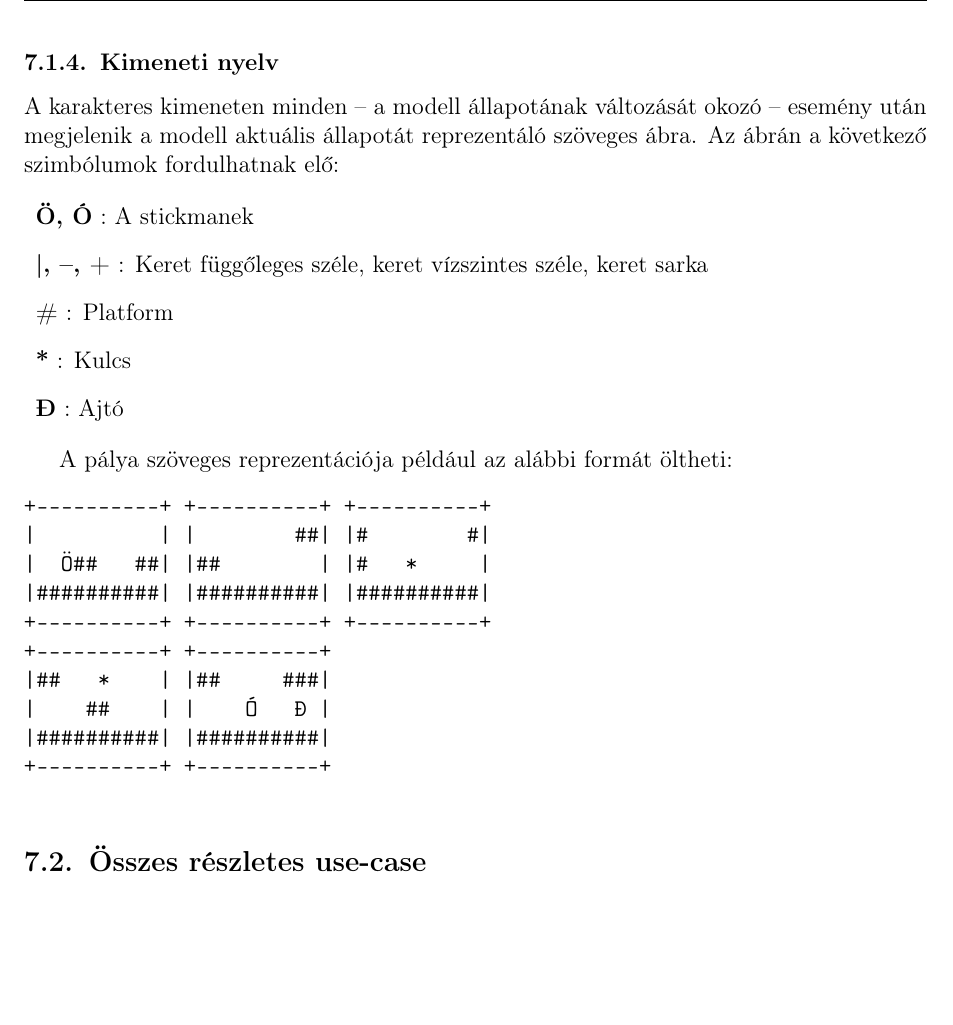
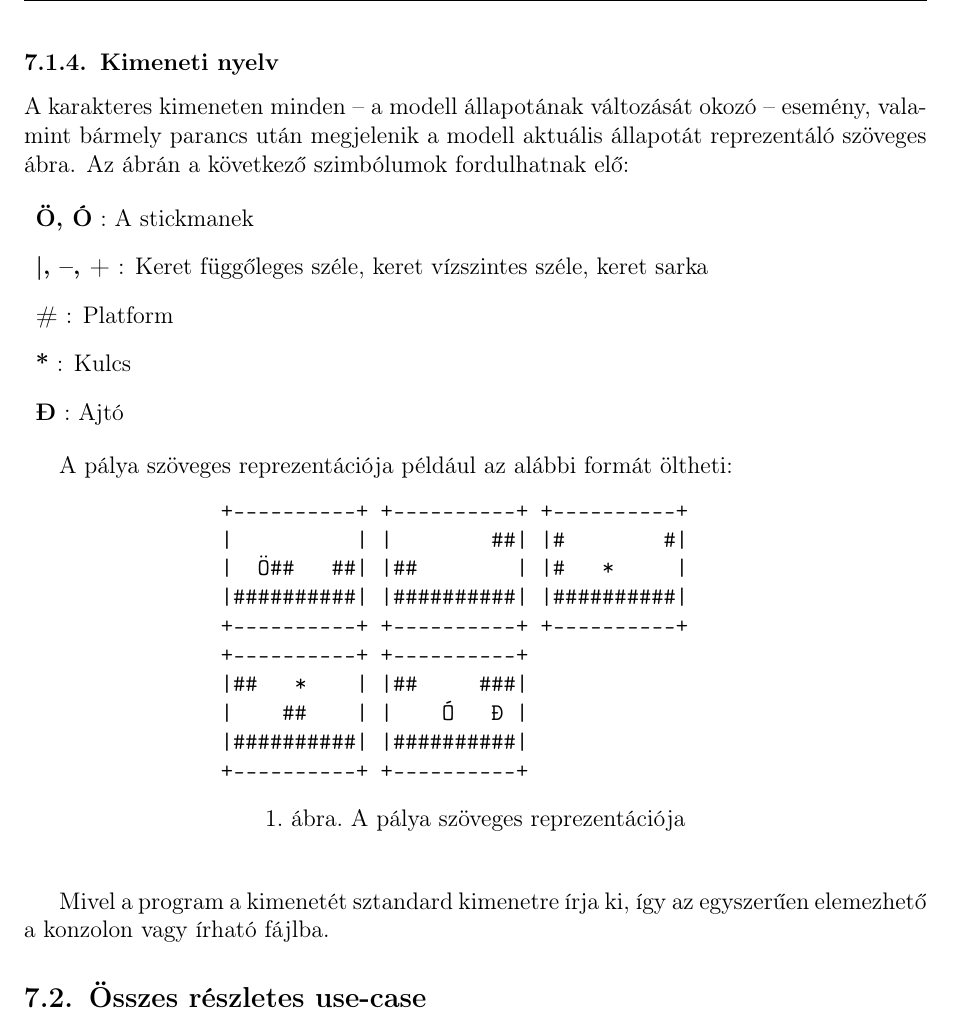
Before and after one commit to nandinc/Continuity, a LaTeX document (docs/07/07.tex): part of page 3 of 3 before the commit and part of page 3 of 4 after it, cut so that both start at the same text, the shorter picture padded with empty space. Compiled offline with pdfLaTeX.

Commit message:
07.tex: interface section: minor improvements

```diff
--- a/docs/07/07.tex
+++ b/docs/07/07.tex
@@ -44,7 +44,7 @@
 
 	    \subsubsection{Kimeneti nyelv}
 	    %Egyértelműen definiálni kell, hogy az egyes bemeneti parancsok végrehajtása után előálló állapot milyen formában jelenik meg a szabványos kimeneten.
-	    A karakteres kimeneten minden -- a modell állapotának változását okozó -- esemény után megjelenik a modell aktuális állapotát reprezentáló szöveges ábra. Az ábrán a következő szimbólumok fordulhatnak elő:
+	    A karakteres kimeneten minden -- a modell állapotának változását okozó -- esemény, valamint bármely parancs után megjelenik a modell aktuális állapotát reprezentáló szöveges ábra. Az ábrán a következő szimbólumok fordulhatnak elő:
 
 	    \begin{description}
 	        \newcommand{\frameitem}[1]{\item{\textbf{#1}} }
@@ -58,6 +58,10 @@
         \end{description}
 
         A pálya szöveges reprezentációja például az alábbi formát öltheti:
+
+\begin{figure}[hb]
+  \begin{center}
+  % let me introduce the centering of dummy people
 \begin{verbatim}
                 +----------+ +----------+ +----------+
                 |          | |        ##| |#        #|
@@ -70,6 +74,11 @@
                 |##########| |##########|
                 +----------+ +----------+
 \end{verbatim}
+  \caption{A pálya szöveges reprezentációja}
+  \end{center}
+\end{figure}
+
+        Mivel a program a kimenetét sztandard kimenetre írja ki, így az egyszerűen elemezhető a konzolon vagy írható fájlba.
 
 	\subsection{Összes részletes use-case}
         %domain specific commands
```
Lines whose indentation alone changed are shown as unchanged.
